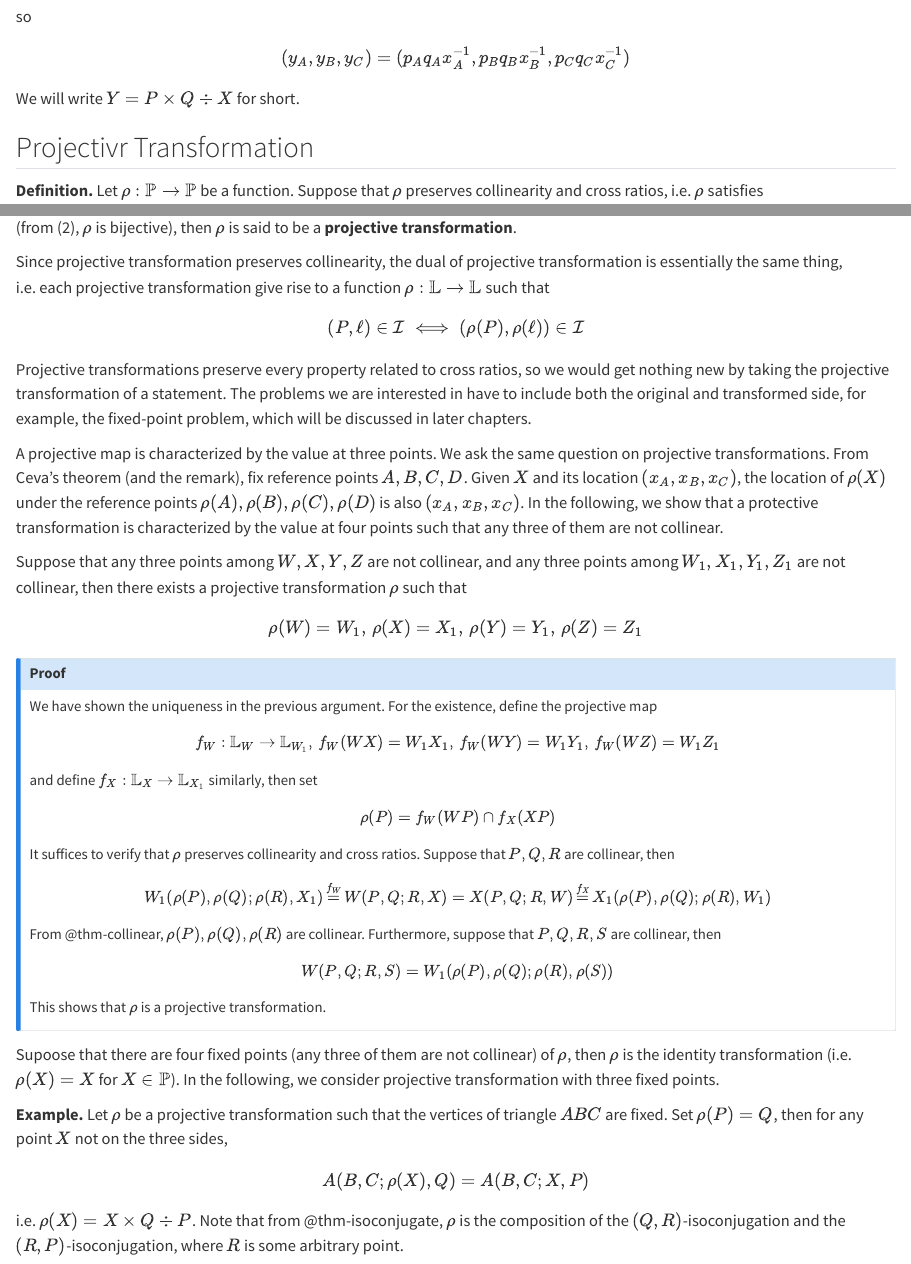
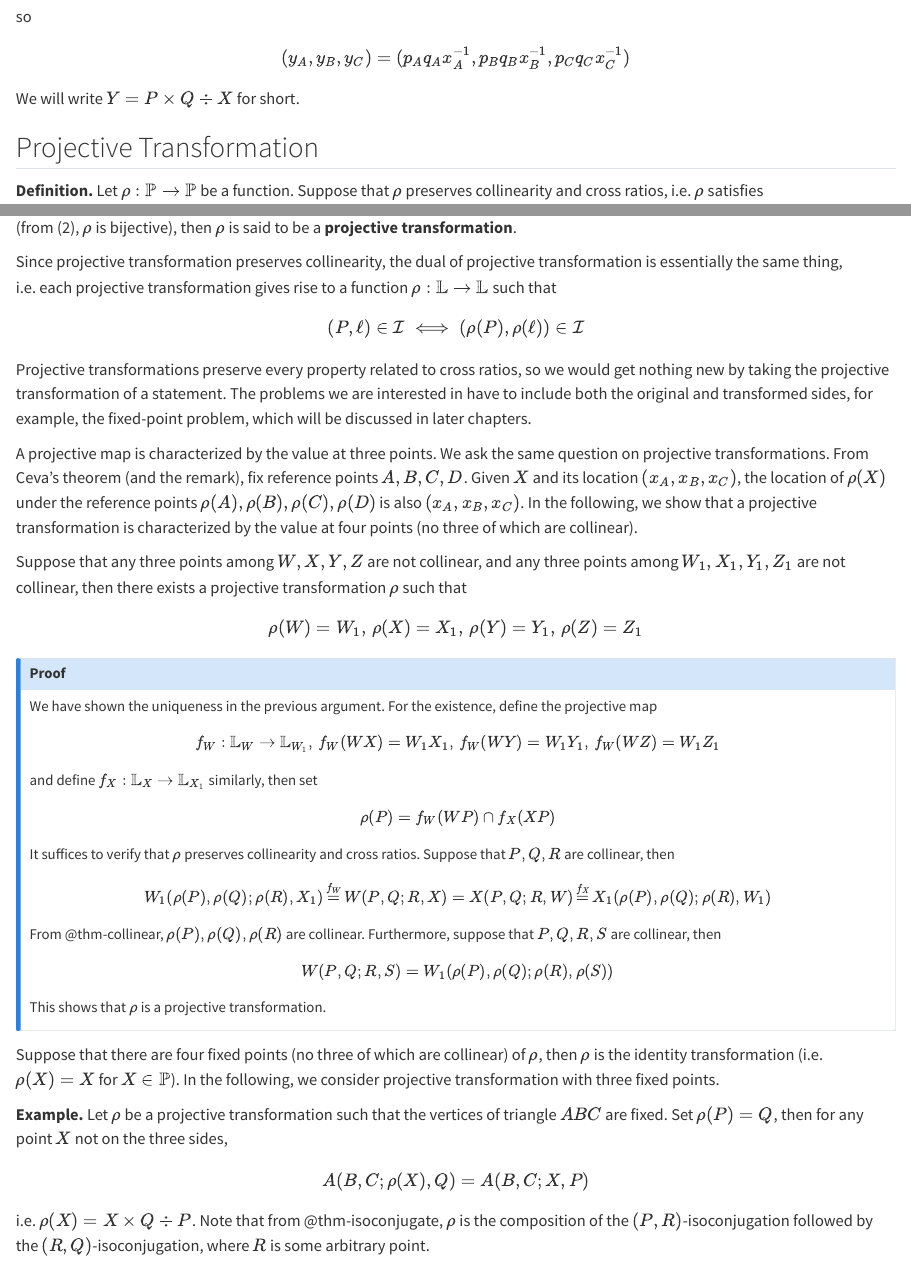
Before and after one commit to ckliao914/Plane-Geometry, a Quarto document (en/ch1.qmd): the page in a window 1100 px wide, from 11300 px down, and a second part further down, joined at a grey line. Rendered offline with R 4.5, knitr and Pandoc in place of Quarto, with nearby package versions.

Commit message:
Update ch1.qmd

```diff
--- a/en/ch1.qmd
+++ b/en/ch1.qmd
@@ -601,7 +601,7 @@ $$
 We will write $Y=P\times Q\div X$ for short.
 :::
 
-## Projectivr Transformation
+## Projective Transformation
 
 ::: {.unnumbered-env}
 **Definition.**
@@ -617,14 +617,14 @@ $$
 (from (2), $\rho$ is bijective), then $\rho$ is said to be a **projective transformation**.
 :::
 
-Since projective transformation preserves collinearity, the dual of projective transformation is essentially the same thing, i.e. each projective transformation give rise to a function $\rho:\mathbb{L}\to\mathbb{L}$ such that
+Since projective transformation preserves collinearity, the dual of projective transformation is essentially the same thing, i.e. each projective transformation gives rise to a function $\rho:\mathbb{L}\to\mathbb{L}$ such that
 $$
 (P,\ell)\in\mathcal{I}\iff (\rho(P),\rho(\ell))\in\mathcal{I}
 $$
 
-Projective transformations preserve every property related to cross ratios, so we would get nothing new by taking the projective transformation of a statement. The problems we are interested in have to include both the original and transformed side, for example, the fixed-point problem, which will be discussed in later chapters.
+Projective transformations preserve every property related to cross ratios, so we would get nothing new by taking the projective transformation of a statement. The problems we are interested in have to include both the original and transformed sides, for example, the fixed-point problem, which will be discussed in later chapters.
 
-A projective map is characterized by the value at three points. We ask the same question on projective transformations. From Ceva's theorem (and the remark), fix reference points $A,B,C,D$. Given $X$ and its location $(x_A,x_B,x_C)$, the location of $\rho(X)$ under the reference points $\rho(A),\rho(B),\rho(C),\rho(D)$ is also $(x_A,x_B,x_C)$. In the following, we show that a protective transformation is characterized by the value at four points such that any three of them are not collinear.
+A projective map is characterized by the value at three points. We ask the same question on projective transformations. From Ceva's theorem (and the remark), fix reference points $A,B,C,D$. Given $X$ and its location $(x_A,x_B,x_C)$, the location of $\rho(X)$ under the reference points $\rho(A),\rho(B),\rho(C),\rho(D)$ is also $(x_A,x_B,x_C)$. In the following, we show that a projective transformation is characterized by the value at four points (no three of which are collinear).
 
 ::: {#thm-projtransunique}
 Suppose that any three points among $W,X,Y,Z$ are not collinear, and any three points among $W_1,X_1,Y_1,Z_1$ are not collinear, then there exists a projective transformation $\rho$ such that
@@ -654,7 +654,7 @@ $$
 This shows that $\rho$ is a projective transformation.
 :::
 
-Supoose that there are four fixed points (any three of them are not collinear) of $\rho$, then $\rho$ is the identity transformation (i.e. $\rho(X)=X$ for $X\in\mathbb{P}$). In the following, we consider projective transformation with three fixed points.
+Suppose that there are four fixed points (no three of which are collinear) of $\rho$, then $\rho$ is the identity transformation (i.e. $\rho(X)=X$ for $X\in\mathbb{P}$). In the following, we consider projective transformation with three fixed points.
 
 ::: {.unnumbered-env}
 **Example.**
@@ -662,5 +662,5 @@ Let $\rho$ be a projective transformation such that the vertices of triangle $AB
 $$
 A(B,C;\rho(X),Q)=A(B,C;X,P)
 $$
-i.e. $\rho(X)=X\times Q\div P$. Note that from @thm-isoconjugate, $\rho$ is the composition of the $(Q,R)$-isoconjugation and the $(R,P)$-isoconjugation, where $R$ is some arbitrary point.
+i.e. $\rho(X)=X\times Q\div P$. Note that from @thm-isoconjugate, $\rho$ is the composition of the $(P,R)$-isoconjugation followed by the $(R,Q)$-isoconjugation, where $R$ is some arbitrary point.
 :::
```
